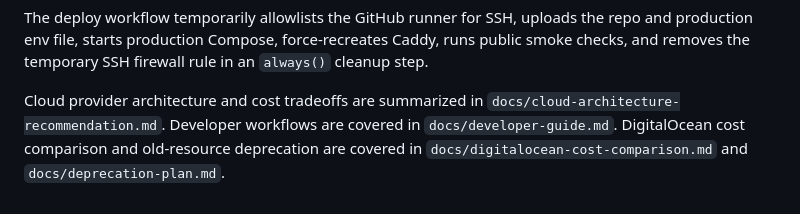
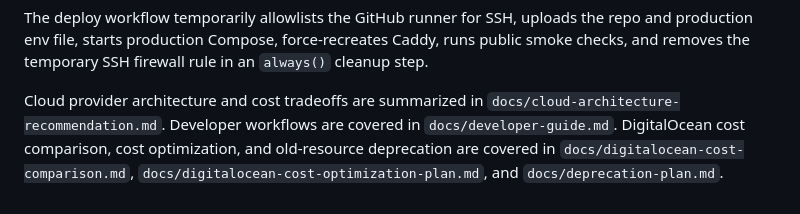
Before and after one commit to raniendu/platform, a Markdown page: README.md, the part around the change. Rendered like a GitHub page.

Commit message:
docs: add digitalocean cost optimization plan

```diff
--- a/README.md
+++ b/README.md
@@ -90,4 +90,4 @@ gh run watch --repo raniendu/platform --exit-status
 The deploy workflow temporarily allowlists the GitHub runner for SSH, uploads the repo and production env file, starts production Compose, force-recreates Caddy, runs public smoke checks, and removes the temporary SSH firewall rule in an `always()` cleanup step.
 
 Cloud provider architecture and cost tradeoffs are summarized in `docs/cloud-architecture-recommendation.md`.
-Developer workflows are covered in `docs/developer-guide.md`. DigitalOcean cost comparison and old-resource deprecation are covered in `docs/digitalocean-cost-comparison.md` and `docs/deprecation-plan.md`.
+Developer workflows are covered in `docs/developer-guide.md`. DigitalOcean cost comparison, cost optimization, and old-resource deprecation are covered in `docs/digitalocean-cost-comparison.md`, `docs/digitalocean-cost-optimization-plan.md`, and `docs/deprecation-plan.md`.
```
Also changed, not shown: docs/digitalocean-cost-comparison.md (+2 -0 lines), docs/digitalocean-cost-optimization-plan.md (added, +259 -0 lines).
